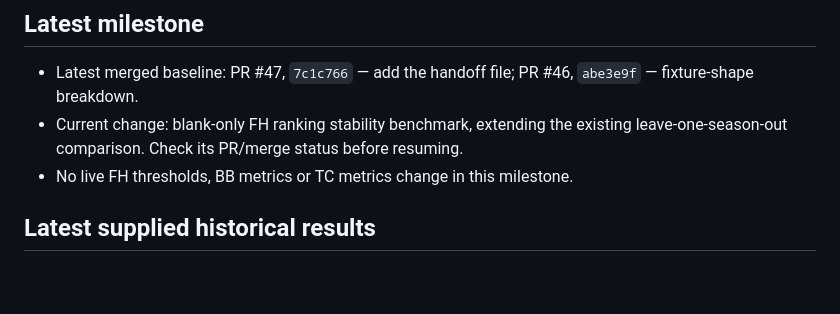
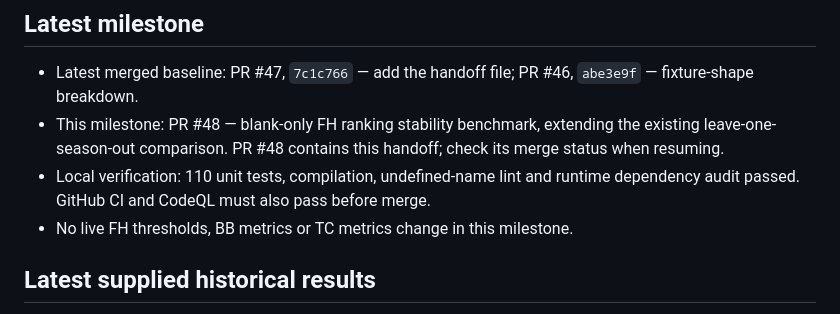
Before and after one commit to DansJavaStuff/busy-working-fpl-assistant, a Markdown page: current_status.md, the part around the change. Rendered like a GitHub page; blank space fills up the shorter version.

Commit message:
Record ranking benchmark PR in project handoff

```diff
--- a/current_status.md
+++ b/current_status.md
@@ -15,7 +15,8 @@ Durable handoff for `DansJavaStuff/busy-working-fpl-assistant`. Read this first
 ## Latest milestone
 
 - Latest merged baseline: PR #47, `7c1c766` — add the handoff file; PR #46, `abe3e9f` — fixture-shape breakdown.
-- Current change: blank-only FH ranking stability benchmark, extending the existing leave-one-season-out comparison. Check its PR/merge status before resuming.
+- This milestone: PR #48 — blank-only FH ranking stability benchmark, extending the existing leave-one-season-out comparison. PR #48 contains this handoff; check its merge status when resuming.
+- Local verification: 110 unit tests, compilation, undefined-name lint and runtime dependency audit passed. GitHub CI and CodeQL must also pass before merge.
 - No live FH thresholds, BB metrics or TC metrics change in this milestone.
 
 ## Latest supplied historical results
```
